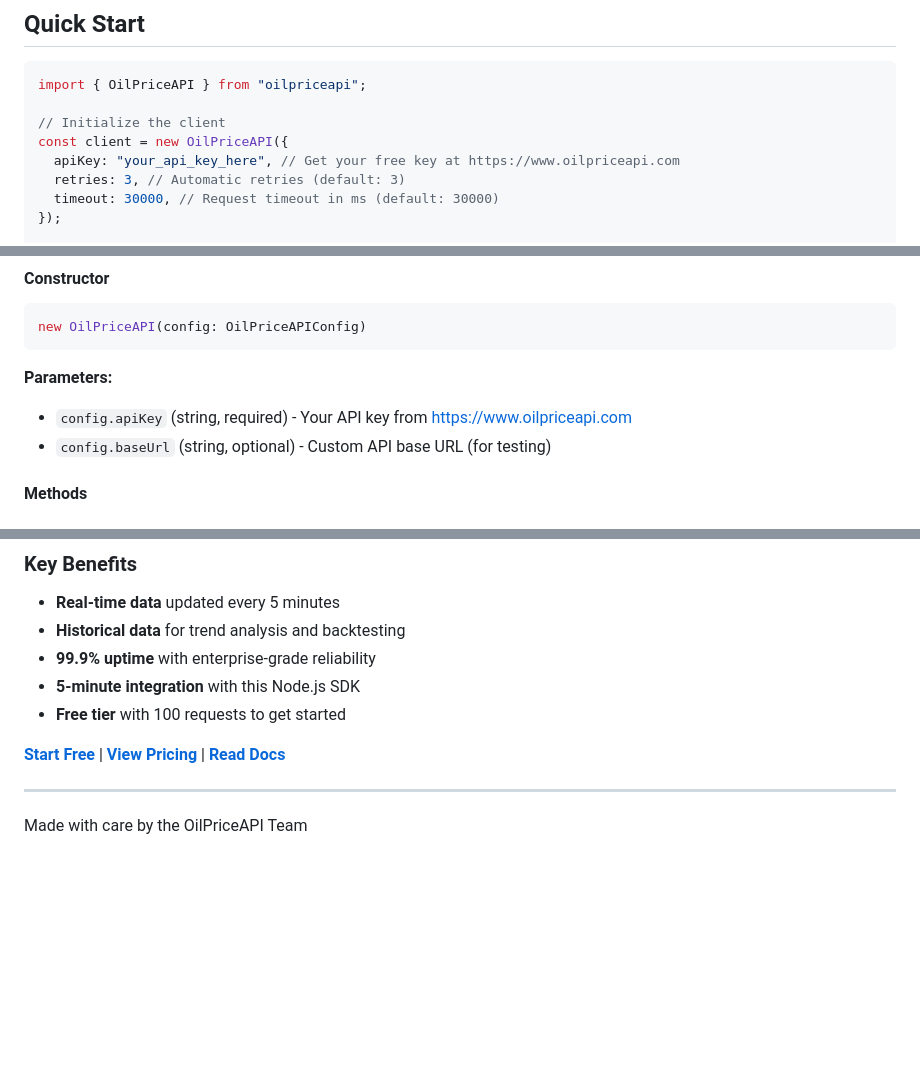
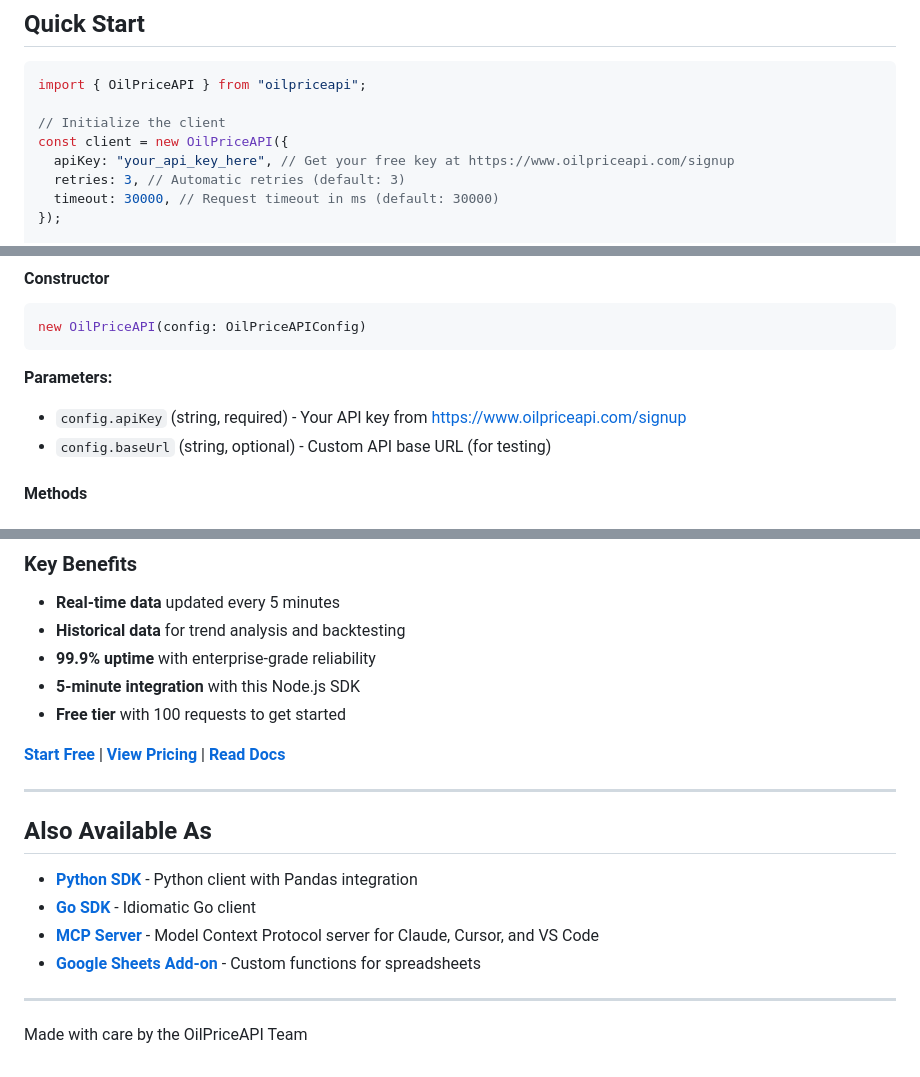
Before and after one commit to OilpriceAPI/oilpriceapi-node, a Markdown page: README.md, 3 parts joined by grey strips. Rendered like a GitHub page; blank space fills up the shorter version.

Commit message:
Add UTM tracking parameters to all signup and pricing links
Enable attribution tracking for npm/Node SDK channel by adding
utm_source=npm&utm_medium=sdk&utm_campaign=readme to all signup
and pricing links. Added "Also Available As" cross-promotion section.

Co-Authored-By: Claude Opus 4.6 <noreply@anthropic.com>

```diff
--- a/README.md
+++ b/README.md
@@ -39,7 +39,7 @@ import { OilPriceAPI } from "oilpriceapi";
 
 // Initialize the client
 const client = new OilPriceAPI({
-  apiKey: "your_api_key_here", // Get your free key at https://www.oilpriceapi.com
+  apiKey: "your_api_key_here", // Get your free key at https://www.oilpriceapi.com/signup
   retries: 3, // Automatic retries (default: 3)
   timeout: 30000, // Request timeout in ms (default: 30000)
 });
@@ -712,7 +712,7 @@ new OilPriceAPI(config: OilPriceAPIConfig)
 
 **Parameters:**
 
-- `config.apiKey` (string, required) - Your API key from https://www.oilpriceapi.com
+- `config.apiKey` (string, required) - Your API key from https://www.oilpriceapi.com/signup
 - `config.baseUrl` (string, optional) - Custom API base URL (for testing)
 
 #### Methods
@@ -987,7 +987,16 @@ MIT License - see [LICENSE](LICENSE) file for details.
 - **5-minute integration** with this Node.js SDK
 - **Free tier** with 100 requests to get started
 
-**[Start Free](https://www.oilpriceapi.com/signup)** | **[View Pricing](https://www.oilpriceapi.com/pricing)** | **[Read Docs](https://docs.oilpriceapi.com)**
+**[Start Free](https://www.oilpriceapi.com/signup?utm_source=npm&utm_medium=sdk&utm_campaign=readme)** | **[View Pricing](https://www.oilpriceapi.com/pricing?utm_source=npm&utm_medium=sdk&utm_campaign=pricing)** | **[Read Docs](https://docs.oilpriceapi.com)**
+
+---
+
+## Also Available As
+
+- **[Python SDK](https://pypi.org/project/oilpriceapi/)** - Python client with Pandas integration
+- **[Go SDK](https://github.com/OilpriceAPI/oilpriceapi-go)** - Idiomatic Go client
+- **[MCP Server](https://www.npmjs.com/package/oilpriceapi-mcp)** - Model Context Protocol server for Claude, Cursor, and VS Code
+- **[Google Sheets Add-on](https://github.com/OilpriceAPI/google-sheets-addin)** - Custom functions for spreadsheets
 
 ---
 
```
Also changed, not shown: other parts of README.md (+3 -3 lines).
